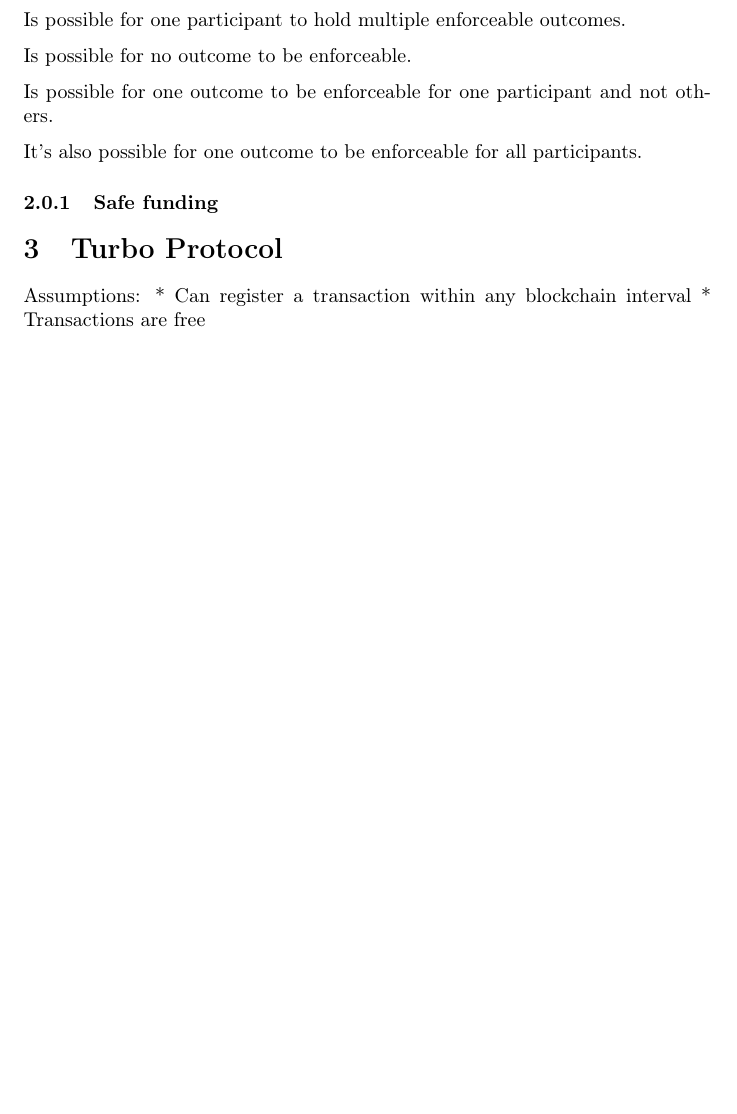
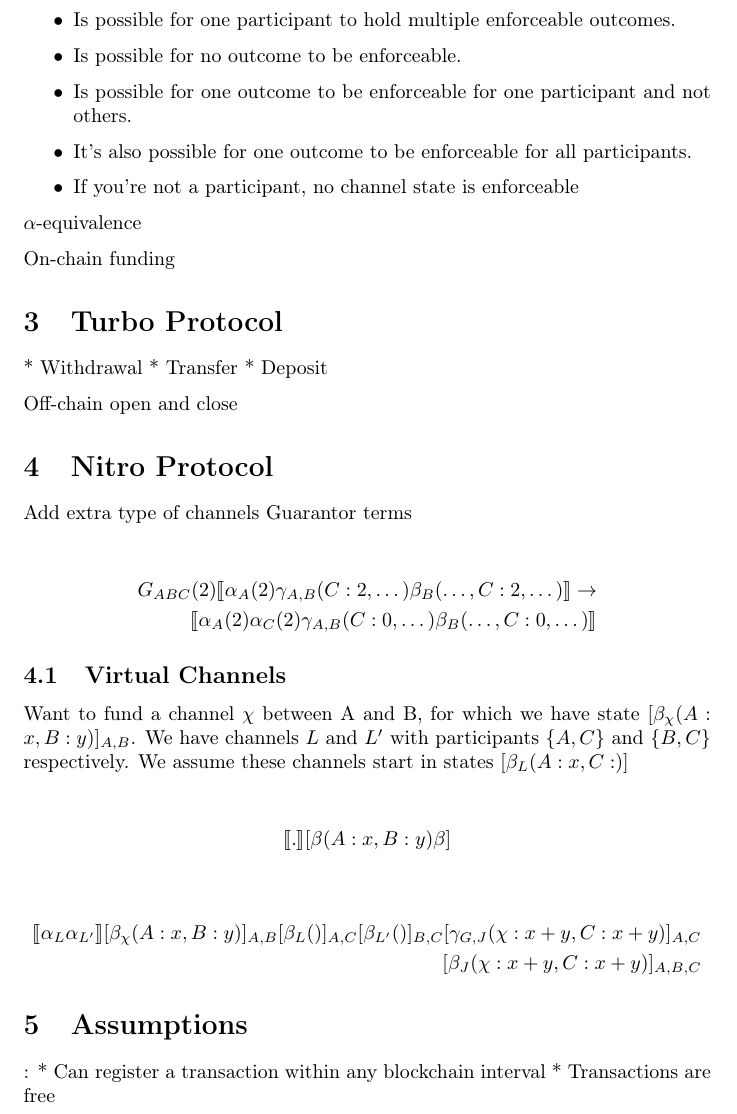
Before and after one commit to magmo/nitro-paper, a LaTeX document (main.tex): part of page 3 of 3 before the commit and part of page 4 of 4 after it, cut so that both start at the same text, the shorter picture padded with empty space. Compiled offline with pdfLaTeX.

Commit message:
More work

```diff
--- a/main.tex
+++ b/main.tex
@@ -2,6 +2,7 @@
 \usepackage{stmaryrd}
 
 \newcommand{\adj}[1]{\llbracket #1 \rrbracket}
+\newcommand{\enf}[1]{[#1]}
 
 \begin{document}
 
@@ -126,2 +129 @@ Impossible for two participants to have different enforceable outcomes.
 
-Is possible for one participant to hold multiple enforceable outcomes.
@@ -128,18 +134,58 @@ Is possible for one participant to hold multiple enforceable outcomes.
 
-Is possible for no outcome to be enforceable.
+\begin{itemize}
+  \item Impossible for two participants to have different enforceable outcomes.
+  \item Is possible for one participant to hold multiple enforceable outcomes.
+  \item Is possible for no outcome to be enforceable.
+  \item Is possible for one outcome to be enforceable for one participant and not others.
+  \item It's also possible for one outcome to be enforceable for all participants.
+  \item If you're not a participant, no channel state is enforceable
+\end{itemize}
 
-Is possible for one outcome to be enforceable for one participant and not others.
+$\alpha$-equivalence
 
-It's also possible for one outcome to be enforceable for all participants.
-
-\subsubsection{Safe funding}
+On-chain funding
 
 \section{Turbo Protocol}
 
+* Withdrawal
+* Transfer
+* Deposit
+
+Off-chain open and close
+
+
+\section{Nitro Protocol}
+
+Add extra type of channels
+Guarantor terms
+
+\begin{align*}
+G_{ABC}(2) \adj{\alpha_A(2)\gamma_{A,B}(C:2, \dots)\beta_B(\dots, C:2, \dots)} \rightarrow \\
+\adj{\alpha_A(2)\alpha_C(2)\gamma_{A,B}(C:0, \dots)\beta_B(\dots, C:0, \dots)}
+\end{align*}
+
+
+\subsection{Virtual Channels}
+
+Want to fund a channel $\chi$ between A and B, for which we have state $\enf{\beta_\chi(A: x, B:y)}_{A,B}$. We have channels $L$ and $L'$ with participants $\{A, C\}$ and $\{B, C\}$ respectively. We assume these channels start in states $\enf{\beta_L(A:x, C:)}$
 
 
 
-Assumptions:
+\begin{align*}
+  \adj{.}\enf{\beta(A:x, B:y)\beta}
+\end{align*}
+
+\begin{align*}
+  \adj{\alpha_L\alpha_{L'}}
+  \enf{\beta_\chi(A:x, B:y)}_{A, B}
+  \enf{\beta_L()}_{A,C}
+  \enf{\beta_{L'}()}_{B,C}
+  \enf{\gamma_{G, J}(\chi: x + y, C: x + y)}_{A, C} \\
+  \enf{\beta_J(\chi: x + y, C: x + y)}_{A,B,C}
+\end{align*}
+
+
+\section{Assumptions}:
 * Can register a transaction within any blockchain interval
 * Transactions are free
 
```
Also changed, not shown: figures/game-overview.tex (added, +40 -0 lines), main.pdf, main.tex (34 more changed lines).
